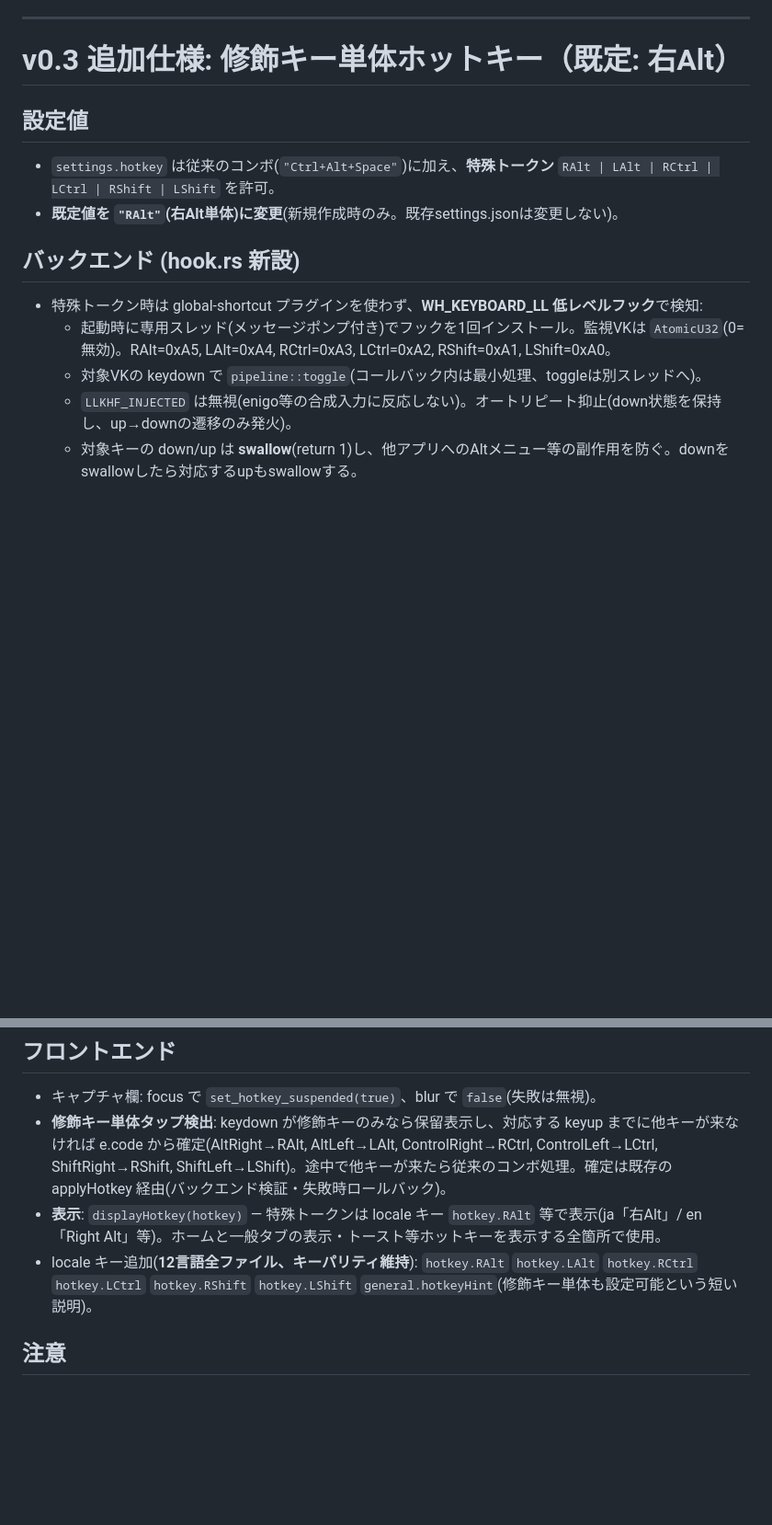
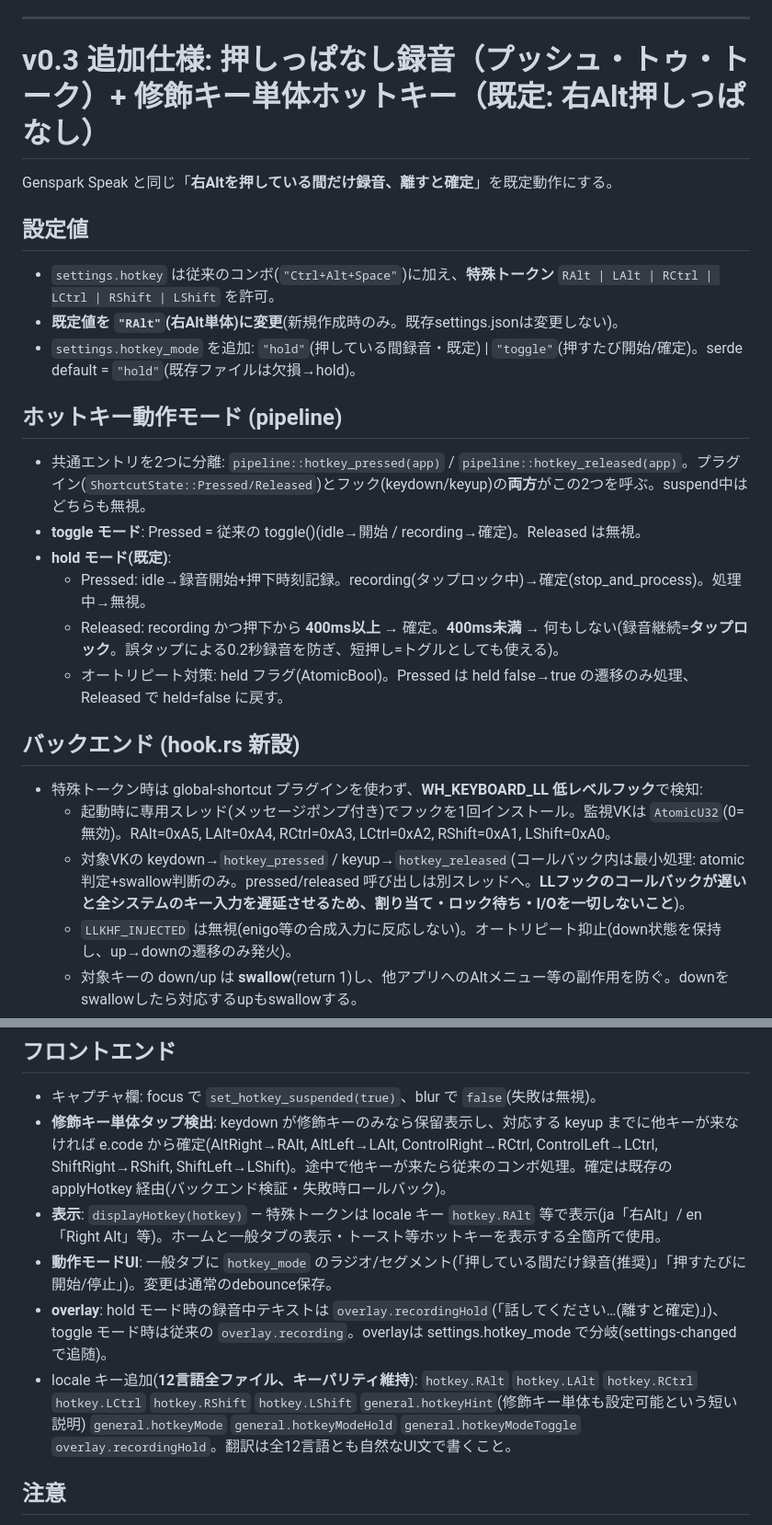
Before and after one commit to firemio/fire-speak, a Markdown page: SPEC.md, 2 parts joined by grey strips. Shown at 92% size. Drawn GitHub-style; blank space fills up the shorter version.

Commit message:
chore: spec v0.3 final — hold-to-talk (push-to-talk) default with RAlt
Co-Authored-By: Claude Fable 5 <noreply@anthropic.com>

```diff
--- a/SPEC.md
+++ b/SPEC.md
@@ -323,18 +323,30 @@ type UpdateInfo = {
 
 ---
 
-# v0.3 追加仕様: 修飾キー単体ホットキー（既定: 右Alt）
+# v0.3 追加仕様: 押しっぱなし録音（プッシュ・トゥ・トーク）+ 修飾キー単体ホットキー（既定: 右Alt押しっぱなし）
+
+Genspark Speak と同じ「**右Altを押している間だけ録音、離すと確定**」を既定動作にする。
 
 ## 設定値
 
 - `settings.hotkey` は従来のコンボ(`"Ctrl+Alt+Space"`)に加え、**特殊トークン** `RAlt | LAlt | RCtrl | LCtrl | RShift | LShift` を許可。
 - **既定値を `"RAlt"`(右Alt単体)に変更**(新規作成時のみ。既存settings.jsonは変更しない)。
+- `settings.hotkey_mode` を追加: `"hold"`(押している間録音・既定) | `"toggle"`(押すたび開始/確定)。serde default = `"hold"`(既存ファイルは欠損→hold)。
+
+## ホットキー動作モード (pipeline)
+
+- 共通エントリを2つに分離: `pipeline::hotkey_pressed(app)` / `pipeline::hotkey_released(app)`。プラグイン(`ShortcutState::Pressed/Released`)とフック(keydown/keyup)の**両方**がこの2つを呼ぶ。suspend中はどちらも無視。
+- **toggle モード**: Pressed = 従来の toggle()(idle→開始 / recording→確定)。Released は無視。
+- **hold モード(既定)**:
+  - Pressed: idle→録音開始+押下時刻記録。recording(タップロック中)→確定(stop_and_process)。処理中→無視。
+  - Released: recording かつ押下から **400ms以上** → 確定。**400ms未満** → 何もしない(録音継続=**タップロック**。誤タップによる0.2秒録音を防ぎ、短押し=トグルとしても使える)。
+  - オートリピート対策: held フラグ(AtomicBool)。Pressed は held false→true の遷移のみ処理、Released で held=false に戻す。
 
 ## バックエンド (hook.rs 新設)
 
 - 特殊トークン時は global-shortcut プラグインを使わず、**WH_KEYBOARD_LL 低レベルフック**で検知:
   - 起動時に専用スレッド(メッセージポンプ付き)でフックを1回インストール。監視VKは `AtomicU32`(0=無効)。RAlt=0xA5, LAlt=0xA4, RCtrl=0xA3, LCtrl=0xA2, RShift=0xA1, LShift=0xA0。
-  - 対象VKの keydown で `pipeline::toggle`(コールバック内は最小処理、toggleは別スレッドへ)。
+  - 対象VKの keydown→`hotkey_pressed` / keyup→`hotkey_released`(コールバック内は最小処理: atomic判定+swallow判断のみ。pressed/released 呼び出しは別スレッドへ。**LLフックのコールバックが遅いと全システムのキー入力を遅延させるため、割り当て・ロック待ち・I/Oを一切しないこと**)。
   - `LLKHF_INJECTED` は無視(enigo等の合成入力に反応しない)。オートリピート抑止(down状態を保持し、up→downの遷移のみ発火)。
   - 対象キーの down/up は **swallow**(return 1)し、他アプリへのAltメニュー等の副作用を防ぐ。downをswallowしたら対応するupもswallowする。
 - コンボ⇔特殊トークン切替: `register_hotkey` で「特殊トークンならフックatomicをセットしプラグインを全解除」「コンボならatomic=0にしプラグイン登録」。検証順序は従来通り(**先に検証・成功時のみ永続化**)。特殊トークンはフック有効化が失敗した場合のみ `ERR_HOTKEY_REGISTER|{token}`。
@@ -347,7 +359,9 @@ type UpdateInfo = {
 - キャプチャ欄: focus で `set_hotkey_suspended(true)`、blur で `false`(失敗は無視)。
 - **修飾キー単体タップ検出**: keydown が修飾キーのみなら保留表示し、対応する keyup までに他キーが来なければ e.code から確定(AltRight→RAlt, AltLeft→LAlt, ControlRight→RCtrl, ControlLeft→LCtrl, ShiftRight→RShift, ShiftLeft→LShift)。途中で他キーが来たら従来のコンボ処理。確定は既存の applyHotkey 経由(バックエンド検証・失敗時ロールバック)。
 - **表示**: `displayHotkey(hotkey)` — 特殊トークンは locale キー `hotkey.RAlt` 等で表示(ja「右Alt」/ en「Right Alt」等)。ホームと一般タブの表示・トースト等ホットキーを表示する全箇所で使用。
-- locale キー追加(**12言語全ファイル、キーパリティ維持**): `hotkey.RAlt` `hotkey.LAlt` `hotkey.RCtrl` `hotkey.LCtrl` `hotkey.RShift` `hotkey.LShift` `general.hotkeyHint`(修飾キー単体も設定可能という短い説明)。
+- **動作モードUI**: 一般タブに `hotkey_mode` のラジオ/セグメント(「押している間だけ録音(推奨)」「押すたびに開始/停止」)。変更は通常のdebounce保存。
+- **overlay**: hold モード時の録音中テキストは `overlay.recordingHold`(「話してください…(離すと確定)」)、toggle モード時は従来の `overlay.recording`。overlayは settings.hotkey_mode で分岐(settings-changedで追随)。
+- locale キー追加(**12言語全ファイル、キーパリティ維持**): `hotkey.RAlt` `hotkey.LAlt` `hotkey.RCtrl` `hotkey.LCtrl` `hotkey.RShift` `hotkey.LShift` `general.hotkeyHint`(修飾キー単体も設定可能という短い説明) `general.hotkeyMode` `general.hotkeyModeHold` `general.hotkeyModeToggle` `overlay.recordingHold`。翻訳は全12言語とも自然なUI文で書くこと。
 
 ## 注意
 
```
